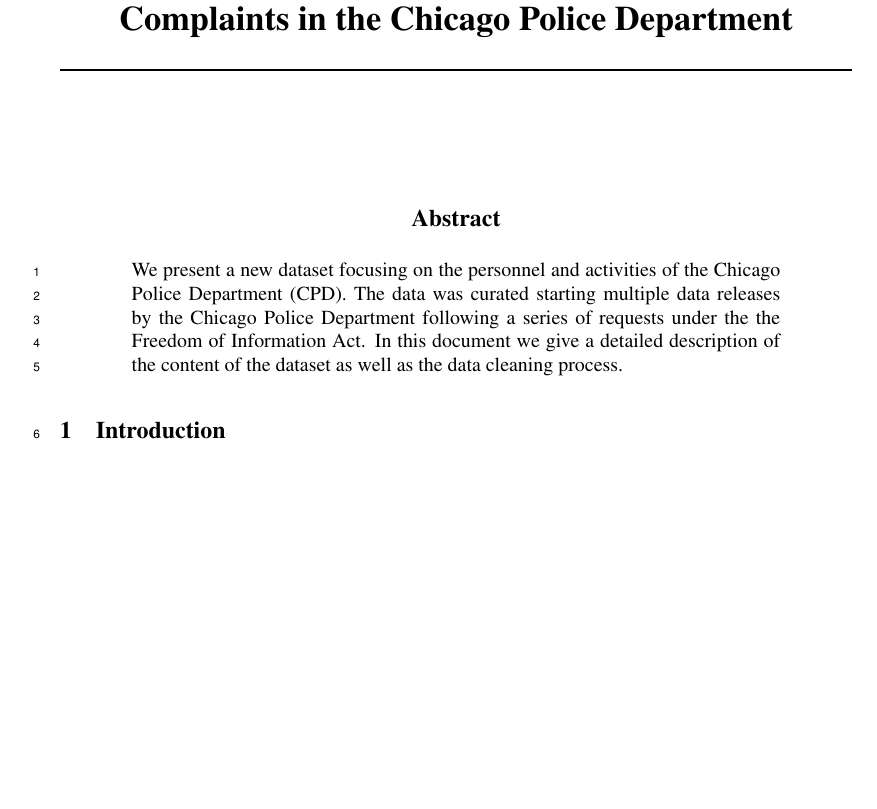
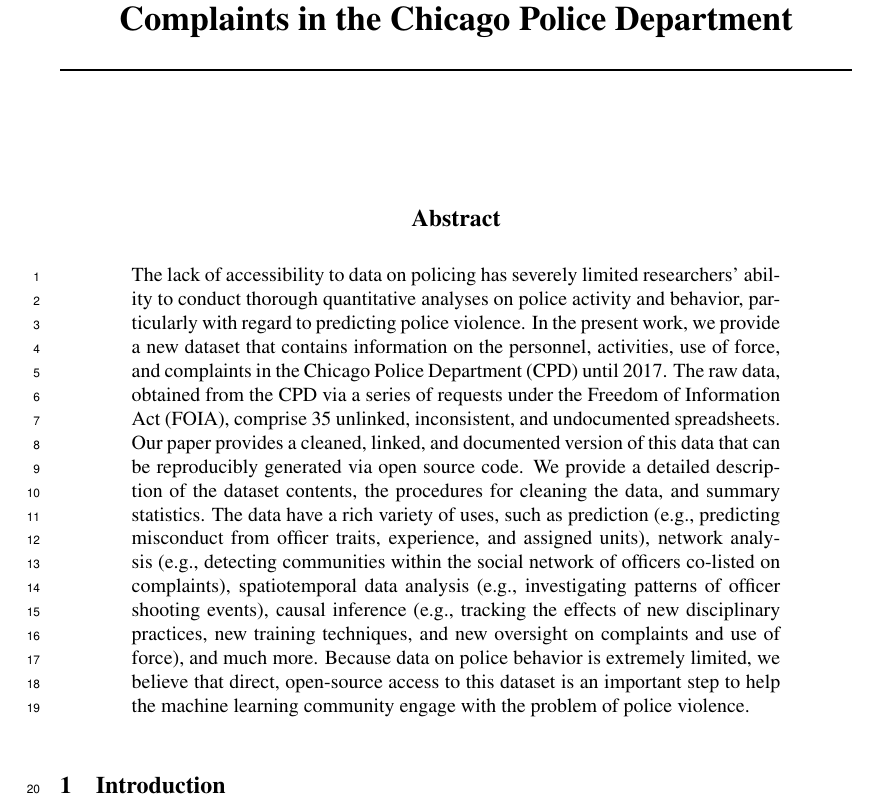
Before and after one commit to chicago-police-violence/data, a LaTeX paper (doc/main.tex): part of page 1 of 18, cut so that both start at the same text, the shorter picture padded with empty space. Compiled offline with pdfLaTeX.

Commit message:
added new version of abstract to pdf to judge length

```diff
--- a/doc/main.tex
+++ b/doc/main.tex
@@ -15,12 +15,27 @@
 \maketitle
 
 \begin{abstract}
-	We present a new dataset focusing on the personnel and activities of the
-	Chicago Police Department (CPD). The data was curated starting multiple
-	data releases by the Chicago Police Department following a series of
-	requests under the the Freedom of Information Act. In this document we give
-	a detailed description of the content of the dataset as well as the data
-	cleaning process.
+The lack of accessibility to data on policing has severely limited researchers’
+ability to conduct thorough quantitative analyses on police activity and
+behavior, particularly with regard to predicting police violence. In the
+present work, we provide a new dataset that contains information on the
+personnel, activities, use of force, and complaints in the Chicago Police
+Department (CPD) until 2017. The raw data, obtained from the CPD via a series
+of requests under the Freedom of Information Act (FOIA), comprise 35 unlinked,
+inconsistent, and undocumented spreadsheets. Our paper provides a cleaned,
+linked, and documented version of this data that can be reproducibly generated
+via open source code. We provide a detailed description of the dataset
+contents, the procedures for cleaning the data, and summary statistics. The
+data have a rich variety of uses, such as prediction (e.g., predicting
+misconduct from officer traits, experience, and assigned units), network
+analysis (e.g., detecting communities within the social network of officers
+co-listed on complaints), spatiotemporal data analysis (e.g., investigating
+patterns of officer shooting events), causal inference (e.g., tracking the
+effects of new disciplinary practices, new training techniques, and new
+oversight on complaints and use of force), and much more. Because data on
+police behavior is extremely limited, we believe that direct, open-source
+access to this dataset is an important step to help the machine learning
+community engage with the problem of police violence.
 \end{abstract}
 
 \input{sections/intro}
```
